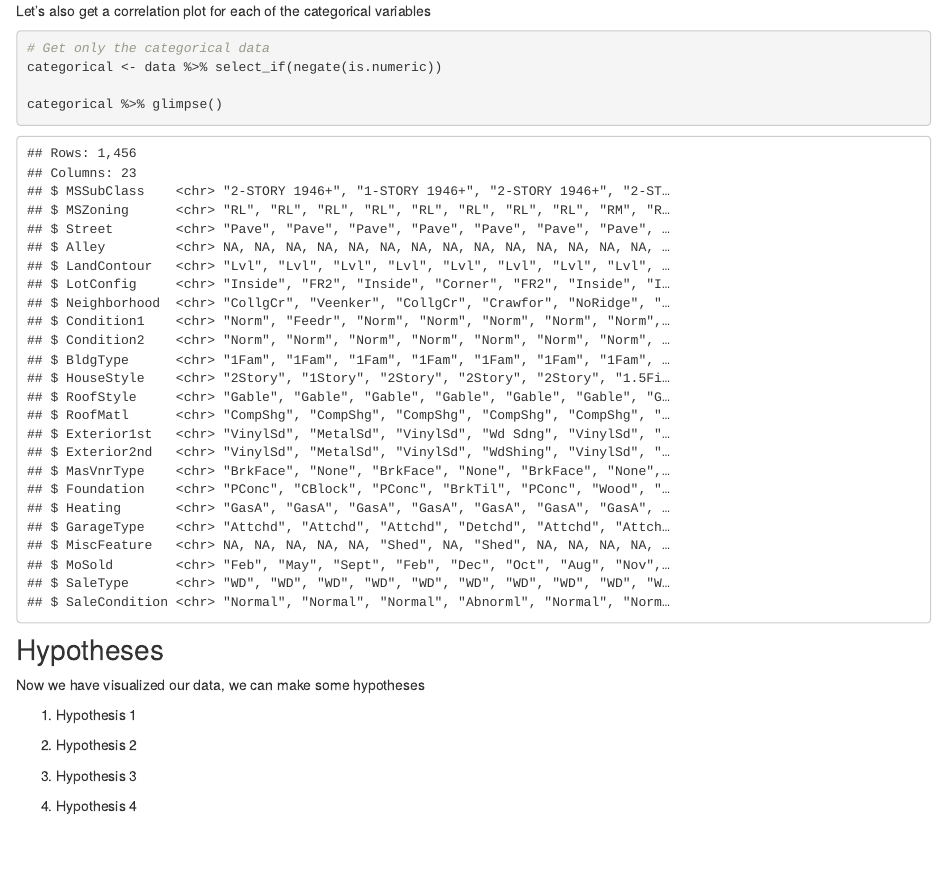
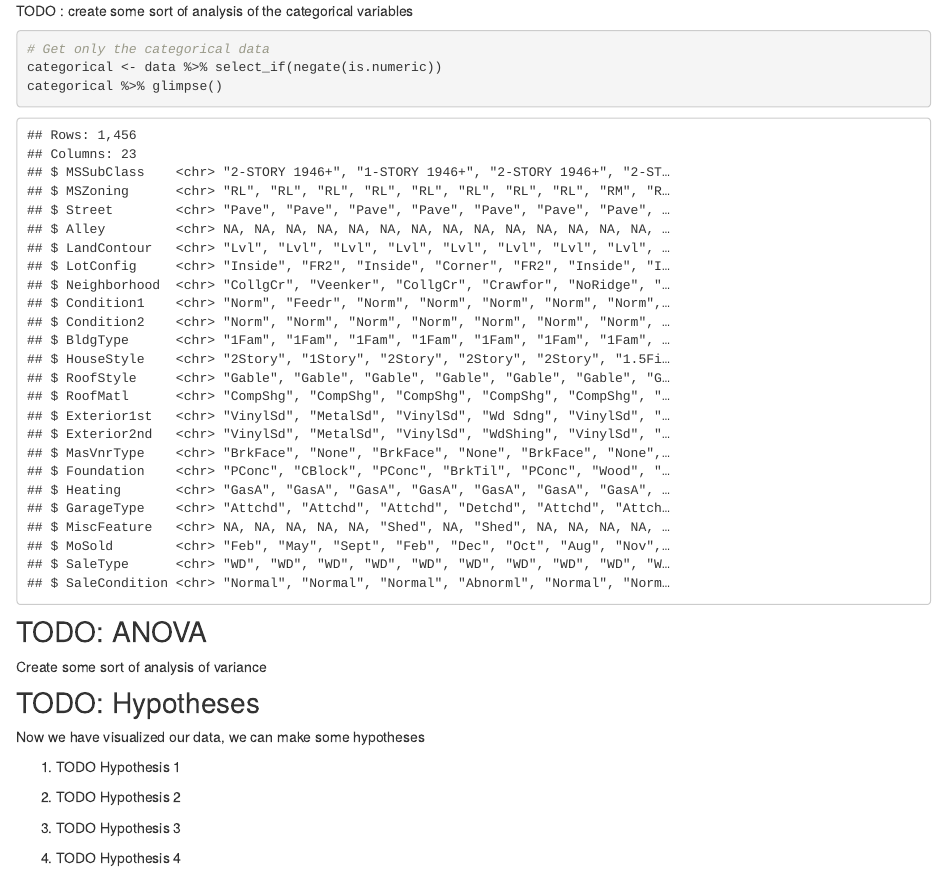
Before and after one commit to sds322-team11/sds322-team11.github.io, an R Markdown document (analysis.Rmd): the page in a window 1100 px wide, from 2840 px down before the commit and from 2390 px down after it. Rendered offline with R 4.5, knitr and Pandoc, with nearby package versions; some code elsewhere in the file could not run offline.

Commit message:
Added TODOs and fixed python for modeling page

````diff
--- a/analysis.Rmd
+++ b/analysis.Rmd
@@ -75,21 +74,23 @@ corrplot(res, tl.cex = .5)
 ```
-Let's also get a correlation plot for each of the categorical variables
+TODO : create some sort of analysis of the categorical variables
 
 ```{R}
 # Get only the categorical data
 categorical <- data %>% select_if(negate(is.numeric))
-
 categorical %>% glimpse()
 ```
 
-## Hypotheses
+## TODO: ANOVA
+Create some sort of analysis of variance
+
+## TODO: Hypotheses
 
 Now we have visualized our data, we can make some hypotheses
 
-1. Hypothesis 1
+1. TODO Hypothesis 1
 
-2. Hypothesis 2
+2. TODO Hypothesis 2
 
-3. Hypothesis 3
+3. TODO Hypothesis 3
 
-4. Hypothesis 4
+4. TODO Hypothesis 4
````
Also changed, not shown: modeling.Rmd (+17 -0 lines), analysis.html, modeling.html, analysis.Rmd (7 more changed lines).
